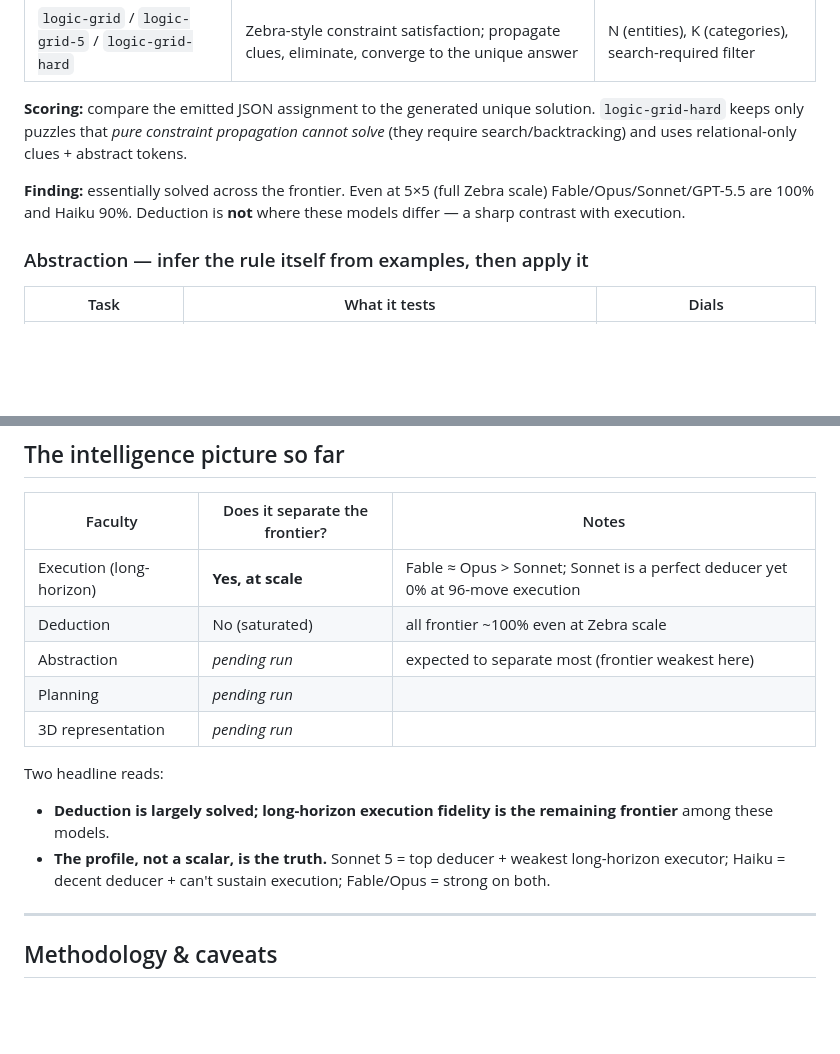
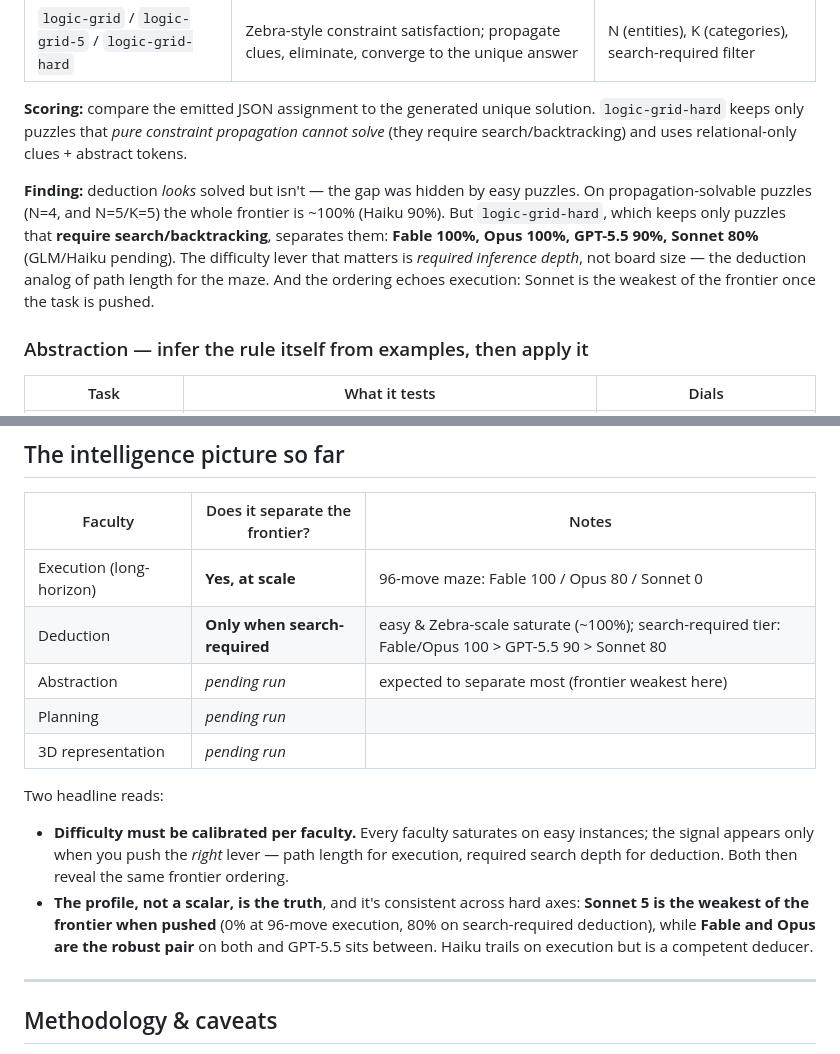
Before and after one commit to teflon07/modellab, a Markdown page: docs/TASKS.md, 2 parts joined by grey strips. Rendered like a GitHub page; blank space fills up the shorter version.

Commit message:
docs: update deduction finding — search-required tier separates the frontier
logic-grid-hard (backtracking-required 5x5) breaks the earlier 'deduction
saturated' read: Fable/Opus 100, GPT-5.5 90, Sonnet 80 (GLM/Haiku pending).
Deduction only saturates on propagation-solvable puzzles; the difficulty lever is
required inference depth, not board size. Ordering echoes execution (Sonnet
weakest of the frontier when pushed; Fable/Opus robust).

Co-Authored-By: Claude Opus 4.8 (1M context) <noreply@anthropic.com>

```diff
--- a/docs/TASKS.md
+++ b/docs/TASKS.md
@@ -89,9 +89,14 @@ unsolvable with doors as walls, so keys genuinely force planning.
 solve* (they require search/backtracking) and uses relational-only clues +
 abstract tokens.
 
-**Finding:** essentially solved across the frontier. Even at 5×5 (full Zebra
-scale) Fable/Opus/Sonnet/GPT-5.5 are 100% and Haiku 90%. Deduction is **not**
-where these models differ — a sharp contrast with execution.
+**Finding:** deduction *looks* solved but isn't — the gap was hidden by easy
+puzzles. On propagation-solvable puzzles (N=4, and N=5/K=5) the whole frontier is
+~100% (Haiku 90%). But `logic-grid-hard`, which keeps only puzzles that **require
+search/backtracking**, separates them: **Fable 100%, Opus 100%, GPT-5.5 90%,
+Sonnet 80%** (GLM/Haiku pending). The difficulty lever that matters is *required
+inference depth*, not board size — the deduction analog of path length for the
+maze. And the ordering echoes execution: Sonnet is the weakest of the frontier
+once the task is pushed.
 
 ### Abstraction — infer the rule itself from examples, then apply it
 | Task | What it tests | Dials |
@@ -107,18 +112,22 @@ answer. `arc-lite-hard` composes two transforms (harder to induce).
 
 | Faculty | Does it separate the frontier? | Notes |
 |---|---|---|
-| Execution (long-horizon) | **Yes, at scale** | Fable ≈ Opus > Sonnet; Sonnet is a perfect deducer yet 0% at 96-move execution |
-| Deduction | No (saturated) | all frontier ~100% even at Zebra scale |
+| Execution (long-horizon) | **Yes, at scale** | 96-move maze: Fable 100 / Opus 80 / Sonnet 0 |
+| Deduction | **Only when search-required** | easy & Zebra-scale saturate (~100%); search-required tier: Fable/Opus 100 > GPT-5.5 90 > Sonnet 80 |
 | Abstraction | *pending run* | expected to separate most (frontier weakest here) |
 | Planning | *pending run* | |
 | 3D representation | *pending run* | |
 
 Two headline reads:
-- **Deduction is largely solved; long-horizon execution fidelity is the remaining
-  frontier** among these models.
-- **The profile, not a scalar, is the truth.** Sonnet 5 = top deducer + weakest
-  long-horizon executor; Haiku = decent deducer + can't sustain execution;
-  Fable/Opus = strong on both.
+- **Difficulty must be calibrated per faculty.** Every faculty saturates on easy
+  instances; the signal appears only when you push the *right* lever — path length
+  for execution, required search depth for deduction. Both then reveal the same
+  frontier ordering.
+- **The profile, not a scalar, is the truth**, and it's consistent across hard
+  axes: **Sonnet 5 is the weakest of the frontier when pushed** (0% at 96-move
+  execution, 80% on search-required deduction), while **Fable and Opus are the
+  robust pair** on both and GPT-5.5 sits between. Haiku trails on execution but is
+  a competent deducer.
 
 ---
 
```
